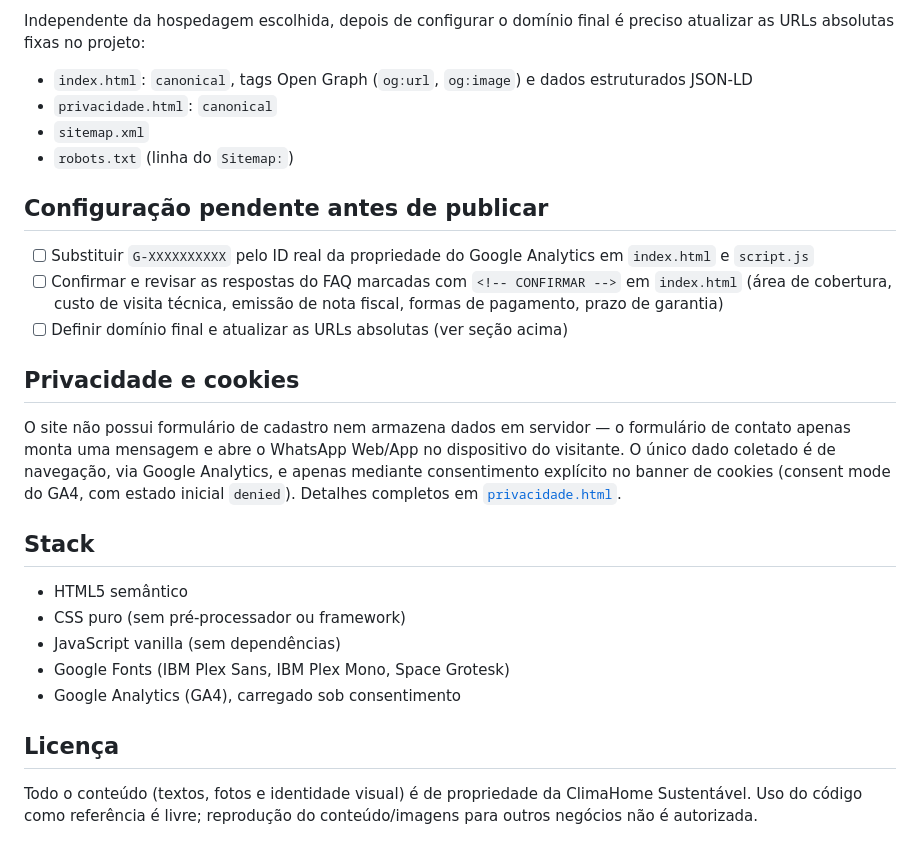
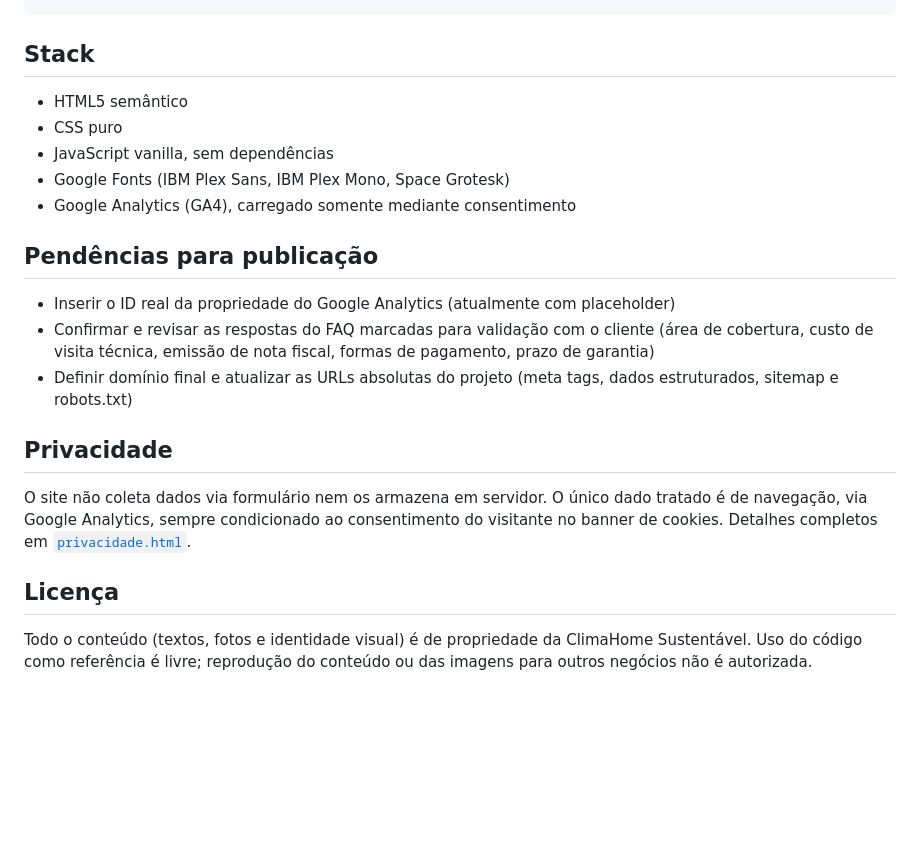
Before and after one commit to devmoraria/climahome, a Markdown page: README.md, the part around one of its changes. Drawn GitHub-style; blank space fills up the shorter version.

```diff
--- a/README.md
+++ b/README.md
@@ -61,27 +33,21 @@ O projeto é 100% estático, então funciona em qualquer serviço de hospedagem
-Independente da hospedagem escolhida, depois de configurar o domínio final é preciso atualizar as URLs absolutas fixas no projeto:
-- `index.html`: `canonical`, tags Open Graph (`og:url`, `og:image`) e dados estruturados JSON-LD
-- `privacidade.html`: `canonical`
-- `sitemap.xml`
-- `robots.txt` (linha do `Sitemap:`)
-
-## Configuração pendente antes de publicar
-
-- [ ] Substituir `G-XXXXXXXXXX` pelo ID real da propriedade do Google Analytics em `index.html` e `script.js`
-- [ ] Confirmar e revisar as respostas do FAQ marcadas com `<!-- CONFIRMAR -->` em `index.html` (área de cobertura, custo de visita técnica, emissão de nota fiscal, formas de pagamento, prazo de garantia)
-- [ ] Definir domínio final e atualizar as URLs absolutas (ver seção acima)
-
-## Privacidade e cookies
-
-O site não possui formulário de cadastro nem armazena dados em servidor — o formulário de contato apenas monta uma mensagem e abre o WhatsApp Web/App no dispositivo do visitante. O único dado coletado é de navegação, via Google Analytics, e apenas mediante consentimento explícito no banner de cookies (consent mode do GA4, com estado inicial `denied`). Detalhes completos em [`privacidade.html`](./privacidade.html).
-
 ## Stack
 
 - HTML5 semântico
-- CSS puro (sem pré-processador ou framework)
-- JavaScript vanilla (sem dependências)
+- CSS puro
+- JavaScript vanilla, sem dependências
 - Google Fonts (IBM Plex Sans, IBM Plex Mono, Space Grotesk)
-- Google Analytics (GA4), carregado sob consentimento
+- Google Analytics (GA4), carregado somente mediante consentimento
+
+## Pendências para publicação
+
+- Inserir o ID real da propriedade do Google Analytics (atualmente com placeholder)
+- Confirmar e revisar as respostas do FAQ marcadas para validação com o cliente (área de cobertura, custo de visita técnica, emissão de nota fiscal, formas de pagamento, prazo de garantia)
+- Definir domínio final e atualizar as URLs absolutas do projeto (meta tags, dados estruturados, sitemap e robots.txt)
+
+## Privacidade
+
+O site não coleta dados via formulário nem os armazena em servidor. O único dado tratado é de navegação, via Google Analytics, sempre condicionado ao consentimento do visitante no banner de cookies. Detalhes completos em [`privacidade.html`](./privacidade.html).
 
 ## Licença
 
-Todo o conteúdo (textos, fotos e identidade visual) é de propriedade da ClimaHome Sustentável. Uso do código como referência é livre; reprodução do conteúdo/imagens para outros negócios não é autorizada.
+Todo o conteúdo (textos, fotos e identidade visual) é de propriedade da ClimaHome Sustentável. Uso do código como referência é livre; reprodução do conteúdo ou das imagens para outros negócios não é autorizada.
```
Also changed, not shown: other parts of README.md (+17 -45 lines).
